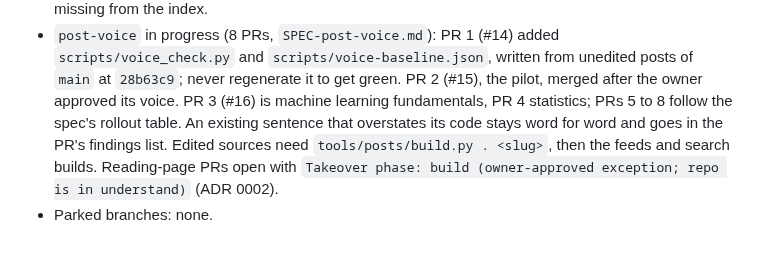
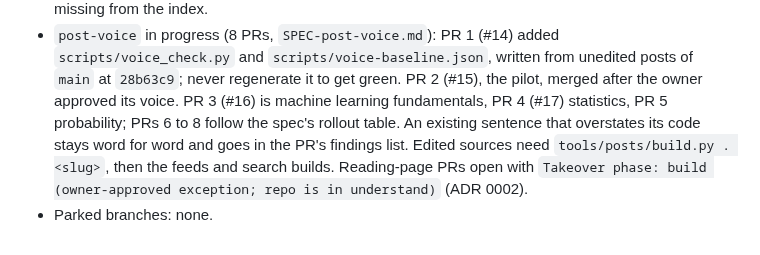
Before and after one commit to r03922123/r03922123.github.io, a Markdown page: CLAUDE.md, the part around the change. Rendered like a GitHub page.

```diff
--- a/CLAUDE.md
+++ b/CLAUDE.md
@@ -65,8 +65,8 @@ Preview:     python3 -m http.server 8000
 - `post-voice` in progress (8 PRs, `SPEC-post-voice.md`): PR 1 (#14) added `scripts/voice_check.py` and
   `scripts/voice-baseline.json`, written from unedited posts of `main` at `28b63c9`; never regenerate it to get
   green. PR 2 (#15), the pilot, merged after the owner approved its voice. PR 3 (#16) is machine learning
-  fundamentals, PR 4 statistics; PRs 5 to 8 follow the spec's rollout table. An existing sentence that overstates its
-  code stays word for word and goes in the PR's findings list. Edited sources need `tools/posts/build.py . <slug>`,
-  then the feeds and search builds. Reading-page PRs open with `Takeover phase: build (owner-approved exception; repo
-  is in understand)` (ADR 0002).
+  fundamentals, PR 4 (#17) statistics, PR 5 probability; PRs 6 to 8 follow the spec's rollout table. An existing
+  sentence that overstates its code stays word for word and goes in the PR's findings list. Edited sources need
+  `tools/posts/build.py . <slug>`, then the feeds and search builds. Reading-page PRs open with `Takeover phase:
+  build (owner-approved exception; repo is in understand)` (ADR 0002).
 - Parked branches: none.
```
Also changed, not shown: docs/learning-log.md (+17 -0 lines).
